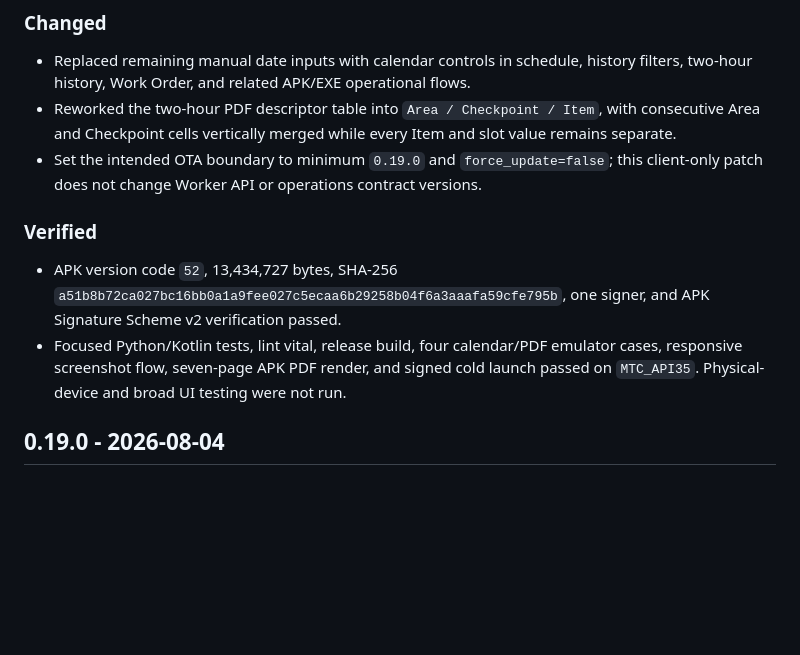
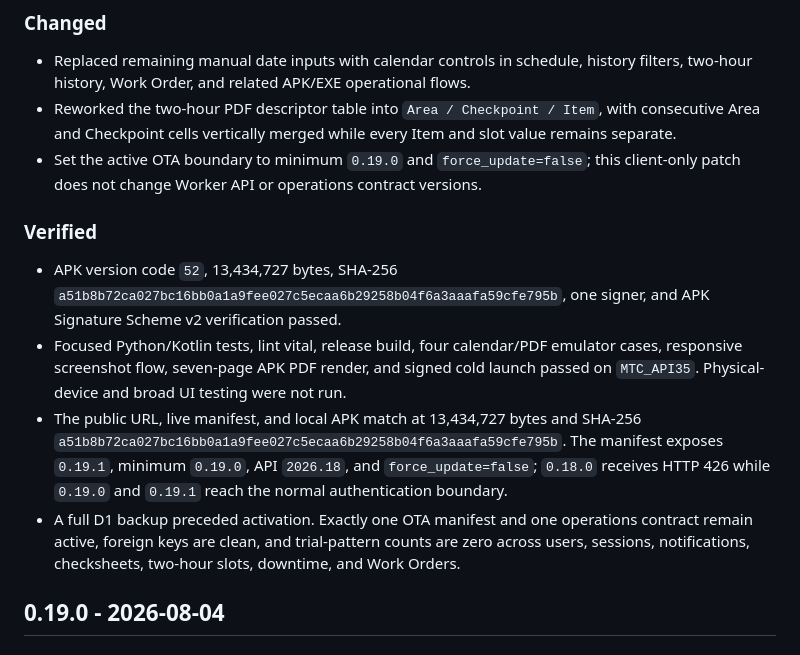
Before and after one commit to iathaariq10/mtc-apk-releases, a Markdown page: CHANGELOG.md, the part around the change. Drawn GitHub-style; blank space fills up the shorter version.

Commit message:
release: activate Android 0.19.1 OTA

```diff
--- a/CHANGELOG.md
+++ b/CHANGELOG.md
@@ -11,7 +11,7 @@ Every OTA artifact or metadata change must be recorded here in the same commit.
 - Reworked the two-hour PDF descriptor table into `Area / Checkpoint / Item`, with
   consecutive Area and Checkpoint cells vertically merged while every Item and slot
   value remains separate.
-- Set the intended OTA boundary to minimum `0.19.0` and `force_update=false`; this
+- Set the active OTA boundary to minimum `0.19.0` and `force_update=false`; this
   client-only patch does not change Worker API or operations contract versions.
 
 ### Verified
@@ -22,6 +22,15 @@ Every OTA artifact or metadata change must be recorded here in the same commit.
 - Focused Python/Kotlin tests, lint vital, release build, four calendar/PDF emulator
   cases, responsive screenshot flow, seven-page APK PDF render, and signed cold launch
   passed on `MTC_API35`. Physical-device and broad UI testing were not run.
+- The public URL, live manifest, and local APK match at 13,434,727 bytes and SHA-256
+  `a51b8b72ca027bc16bb0a1a9fee027c5ecaa6b29258b04f6a3aaafa59cfe795b`.
+  The manifest exposes `0.19.1`, minimum `0.19.0`, API `2026.18`, and
+  `force_update=false`; `0.18.0` receives HTTP 426 while `0.19.0` and `0.19.1`
+  reach the normal authentication boundary.
+- A full D1 backup preceded activation. Exactly one OTA manifest and one operations
+  contract remain active, foreign keys are clean, and trial-pattern counts are zero
+  across users, sessions, notifications, checksheets, two-hour slots, downtime, and
+  Work Orders.
 
 ## 0.19.0 - 2026-08-04
 
```
Also changed, not shown: README.md (+3 -0 lines).
